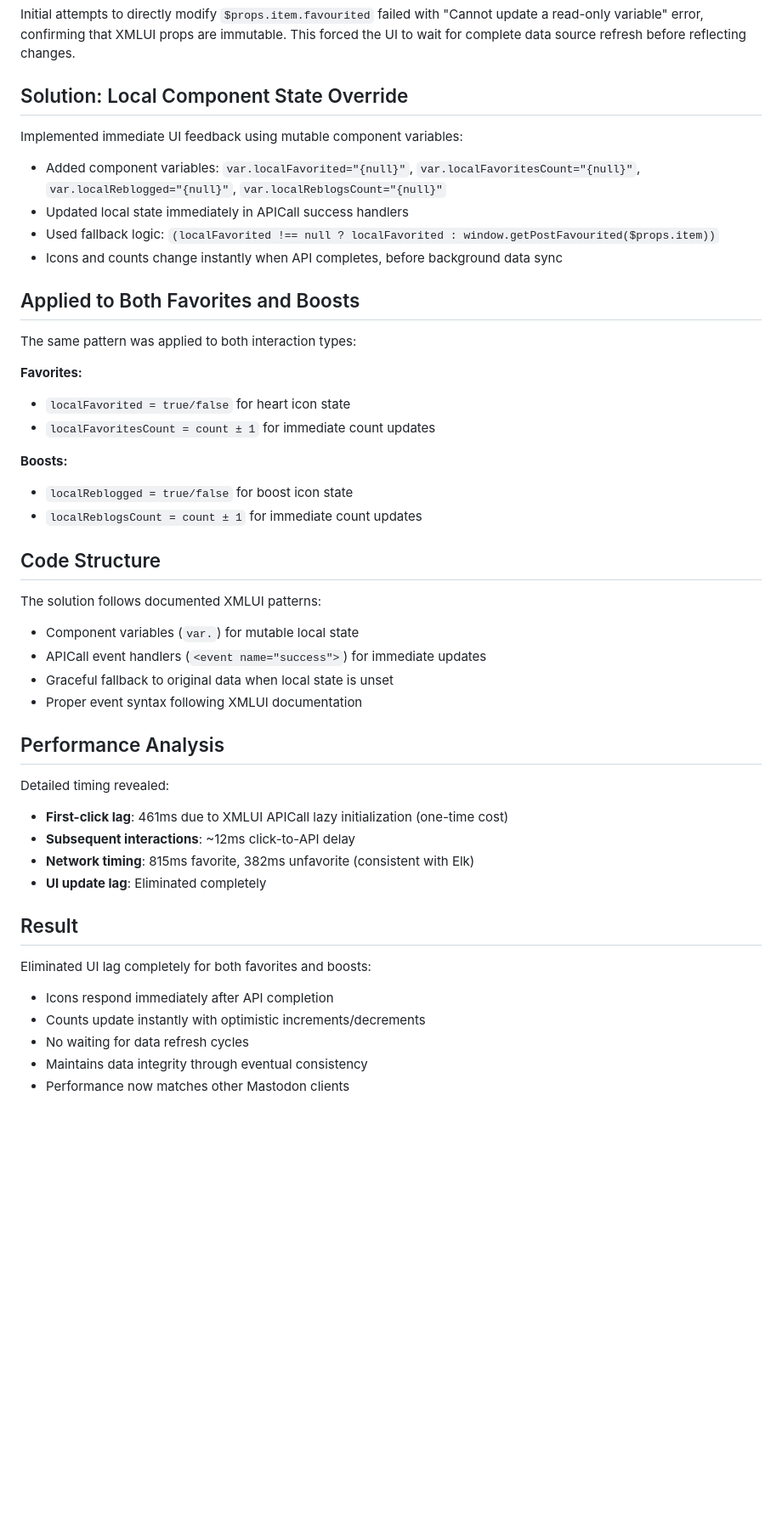
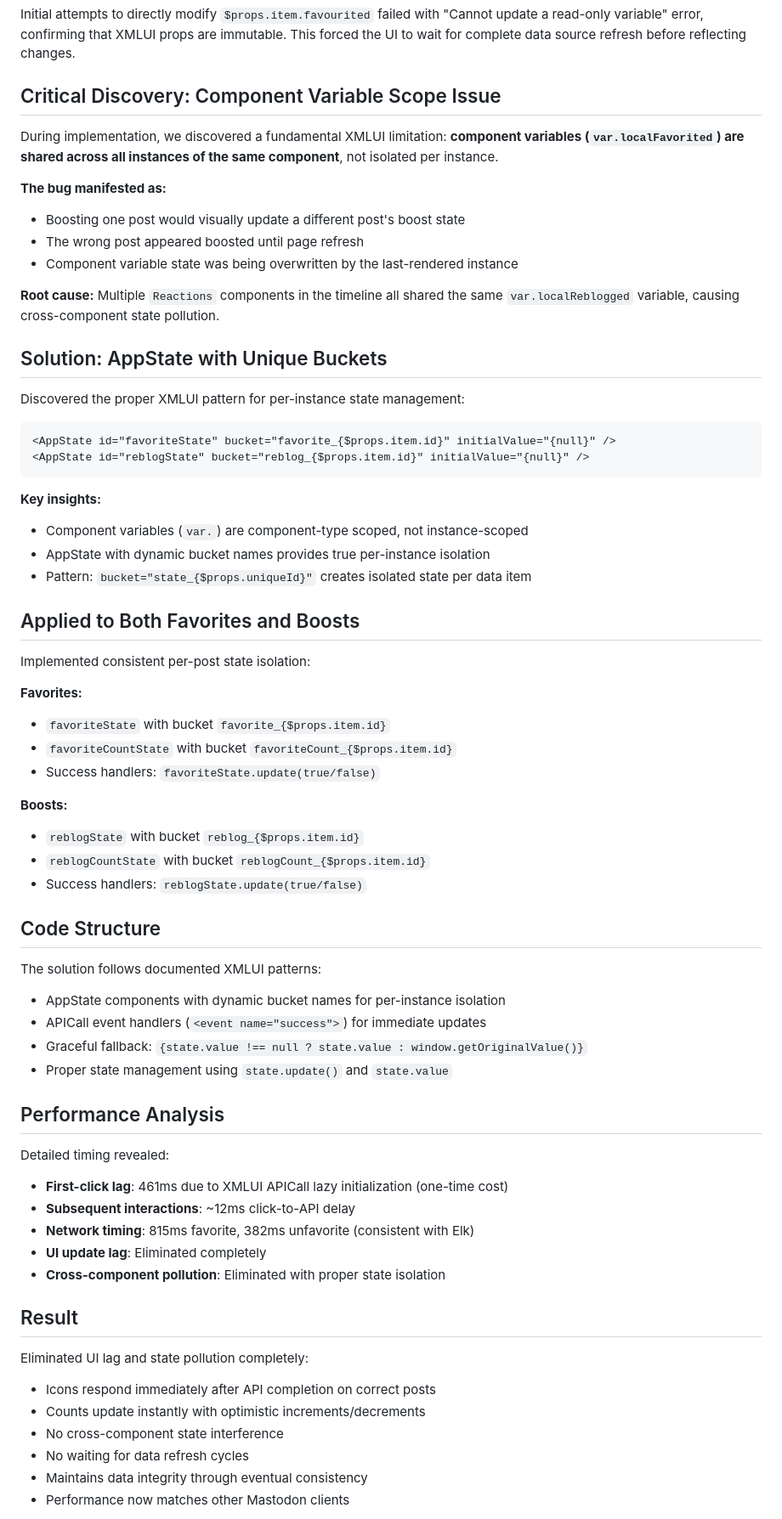
Before and after one commit to JonUdell/xmlui-mastodon, a Markdown page: pages/ProjectLog.md, the part around one of its changes. Shown at 85% size. GitHub-like rendering; blank space fills up the shorter version.

Commit message:
update snapshot 40

````diff
--- a/pages/ProjectLog.md
+++ b/pages/ProjectLog.md
@@ -66,35 +66,53 @@ Timing analysis revealed the issue was not network latency but UI state update l
 
 Initial attempts to directly modify `$props.item.favourited` failed with "Cannot update a read-only variable" error, confirming that XMLUI props are immutable. This forced the UI to wait for complete data source refresh before reflecting changes.
 
-## Solution: Local Component State Override
-
-Implemented immediate UI feedback using mutable component variables:
-
-- Added component variables: `var.localFavorited="{null}"`, `var.localFavoritesCount="{null}"`, `var.localReblogged="{null}"`, `var.localReblogsCount="{null}"`
-- Updated local state immediately in APICall success handlers
-- Used fallback logic: `(localFavorited !== null ? localFavorited : window.getPostFavourited($props.item))`
-- Icons and counts change instantly when API completes, before background data sync
+## Critical Discovery: Component Variable Scope Issue
+
+During implementation, we discovered a fundamental XMLUI limitation: **component variables (`var.localFavorited`) are shared across all instances of the same component**, not isolated per instance.
+
+**The bug manifested as:**
+- Boosting one post would visually update a different post's boost state
+- The wrong post appeared boosted until page refresh
+- Component variable state was being overwritten by the last-rendered instance
+
+**Root cause:** Multiple `Reactions` components in the timeline all shared the same `var.localReblogged` variable, causing cross-component state pollution.
+
+## Solution: AppState with Unique Buckets
+
+Discovered the proper XMLUI pattern for per-instance state management:
+
+```xml
+<AppState id="favoriteState" bucket="favorite_{$props.item.id}" initialValue="{null}" />
+<AppState id="reblogState" bucket="reblog_{$props.item.id}" initialValue="{null}" />
+```
+
+**Key insights:**
+- Component variables (`var.`) are component-type scoped, not instance-scoped
+- AppState with dynamic bucket names provides true per-instance isolation
+- Pattern: `bucket="state_{$props.uniqueId}"` creates isolated state per data item
 
 ## Applied to Both Favorites and Boosts
 
-The same pattern was applied to both interaction types:
+Implemented consistent per-post state isolation:
 
 **Favorites:**
-- `localFavorited = true/false` for heart icon state
-- `localFavoritesCount = count ± 1` for immediate count updates
+- `favoriteState` with bucket `favorite_{$props.item.id}`
+- `favoriteCountState` with bucket `favoriteCount_{$props.item.id}`
+- Success handlers: `favoriteState.update(true/false)`
 
 **Boosts:**
-- `localReblogged = true/false` for boost icon state
-- `localReblogsCount = count ± 1` for immediate count updates
+- `reblogState` with bucket `reblog_{$props.item.id}`
+- `reblogCountState` with bucket `reblogCount_{$props.item.id}`
+- Success handlers: `reblogState.update(true/false)`
 
 ## Code Structure
 
 The solution follows documented XMLUI patterns:
 
-- Component variables (`var.`) for mutable local state
+- AppState components with dynamic bucket names for per-instance isolation
 - APICall event handlers (`<event name="success">`) for immediate updates
-- Graceful fallback to original data when local state is unset
-- Proper event syntax following XMLUI documentation
+- Graceful fallback: `{state.value !== null ? state.value : window.getOriginalValue()}`
+- Proper state management using `state.update()` and `state.value`
 
 ## Performance Analysis
 
@@ -103,12 +121,14 @@ Detailed timing revealed:
 - **Subsequent interactions**: ~12ms click-to-API delay
 - **Network timing**: 815ms favorite, 382ms unfavorite (consistent with Elk)
 - **UI update lag**: Eliminated completely
+- **Cross-component pollution**: Eliminated with proper state isolation
 
 ## Result
 
-Eliminated UI lag completely for both favorites and boosts:
-- Icons respond immediately after API completion
+Eliminated UI lag and state pollution completely:
+- Icons respond immediately after API completion on correct posts
 - Counts update instantly with optimistic increments/decrements
+- No cross-component state interference
 - No waiting for data refresh cycles
 - Maintains data integrity through eventual consistency
 - Performance now matches other Mastodon clients
````
Also changed, not shown: other parts of pages/ProjectLog.md (+9 -1 lines).
